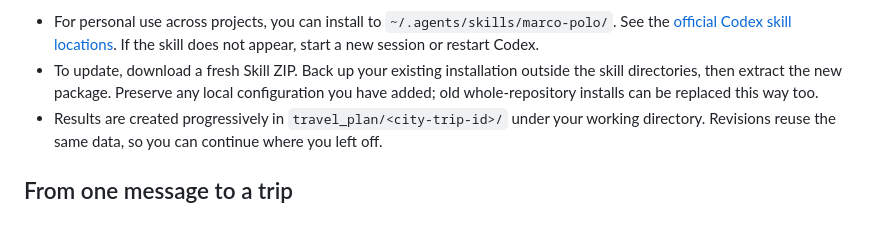
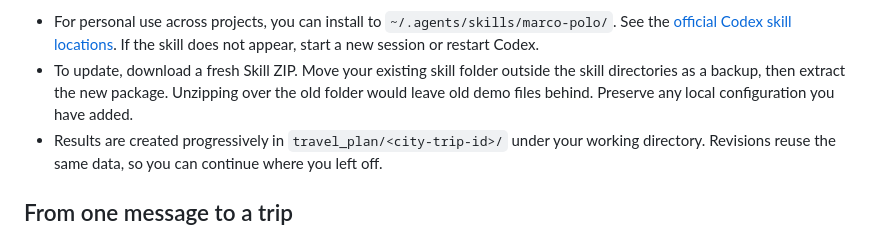
Before and after one commit to megumi-ben/marco-polo.skill, a Markdown page: README.md, the part around the change. Drawn GitHub-style; folded sections open.

Commit message:
Clarify how to replace a whole-repository installation

```diff
--- a/README.md
+++ b/README.md
@@ -131,7 +131,7 @@ Start with what you know. Marco Polo asks for the dates, group size, budget, and
 Use the **Skill ZIP** above for installation. GitHub’s **Code → Download ZIP** and `git clone` provide the full development repository, including the demo website; see [Contributing](CONTRIBUTING.md) if you want to work on the project.
 
 - For personal use across projects, you can install to `~/.agents/skills/marco-polo/`. See the [official Codex skill locations](https://learn.chatgpt.com/docs/build-skills). If the skill does not appear, start a new session or restart Codex.
-- To update, download a fresh Skill ZIP. Back up your existing installation outside the skill directories, then extract the new package. Preserve any local configuration you have added; old whole-repository installs can be replaced this way too.
+- To update, download a fresh Skill ZIP. Move your existing skill folder outside the skill directories as a backup, then extract the new package. Unzipping over the old folder would leave old demo files behind. Preserve any local configuration you have added.
 - Results are created progressively in `travel_plan/<city-trip-id>/` under your working directory. Revisions reuse the same data, so you can continue where you left off.
 
 </details>
```
Also changed, not shown: README.zh-CN.md (+1 -1 lines).
